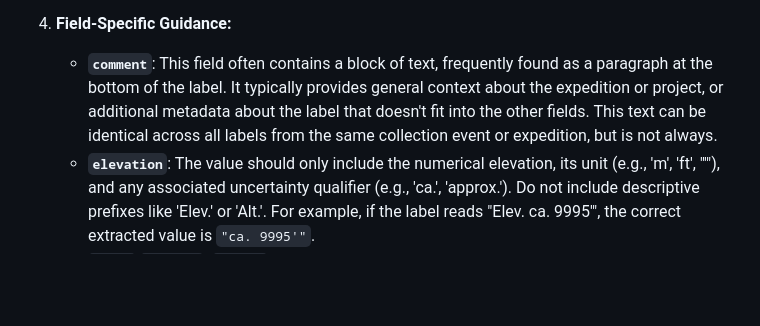
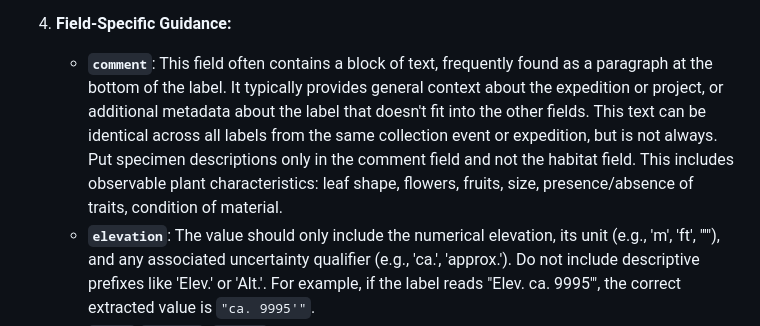
Before and after one commit to lisunshiny/herbarium-processor, a Markdown page: prompts/ocr_system_instructions_no_citations.md, the part around the change. Rendered like a GitHub page; blank space fills up the shorter version.

Commit message:
clarified comment v habitat

```diff
--- a/prompts/ocr_system_instructions_no_citations.md
+++ b/prompts/ocr_system_instructions_no_citations.md
@@ -43,7 +43,7 @@ Use both the image and the OCR output to locate, validate, and support your extr
 
 5. **Field-Specific Guidance:**
 
-   * **`comment`**: This field often contains a block of text, frequently found as a paragraph at the bottom of the label. It typically provides general context about the expedition or project, or additional metadata about the label that doesn't fit into the other fields. This text can be identical across all labels from the same collection event or expedition, but is not always.
+   * **`comment`**: This field often contains a block of text, frequently found as a paragraph at the bottom of the label. It typically provides general context about the expedition or project, or additional metadata about the label that doesn't fit into the other fields. This text can be identical across all labels from the same collection event or expedition, but is not always. Put specimen descriptions only in the comment field and not the habitat field. This includes observable plant characteristics: leaf shape, flowers, fruits, size, presence/absence of traits, condition of material.
    * **`elevation`**: The value should only include the numerical elevation, its unit (e.g., 'm', 'ft', "'"), and any associated uncertainty qualifier (e.g., 'ca.', 'approx.'). Do not include descriptive prefixes like 'Elev.' or 'Alt.'. For example, if the label reads "Elev. ca. 9995'", the correct extracted value is `"ca. 9995'"`.
    * **`state`,`country`, `county`**: The value should be the full geographic name of the state or country. For example, if a label says that a species was found in "CA", write California and if it was found in the "USA" write United States. The abbreviation "Co." should not be included in the county name.
    * **`field_collection_date`, `identification_date`, `original_identification_date`**: Return dates in the format: **day number followed by full month name and 4-digit year**, with no commas. Examples: `12 April 1893`, `August 1997`, `2003`. Abbreviations (e.g., `Apr.`) and reversed order (e.g., `Apr. 12, 1893`) are not acceptable.
```
